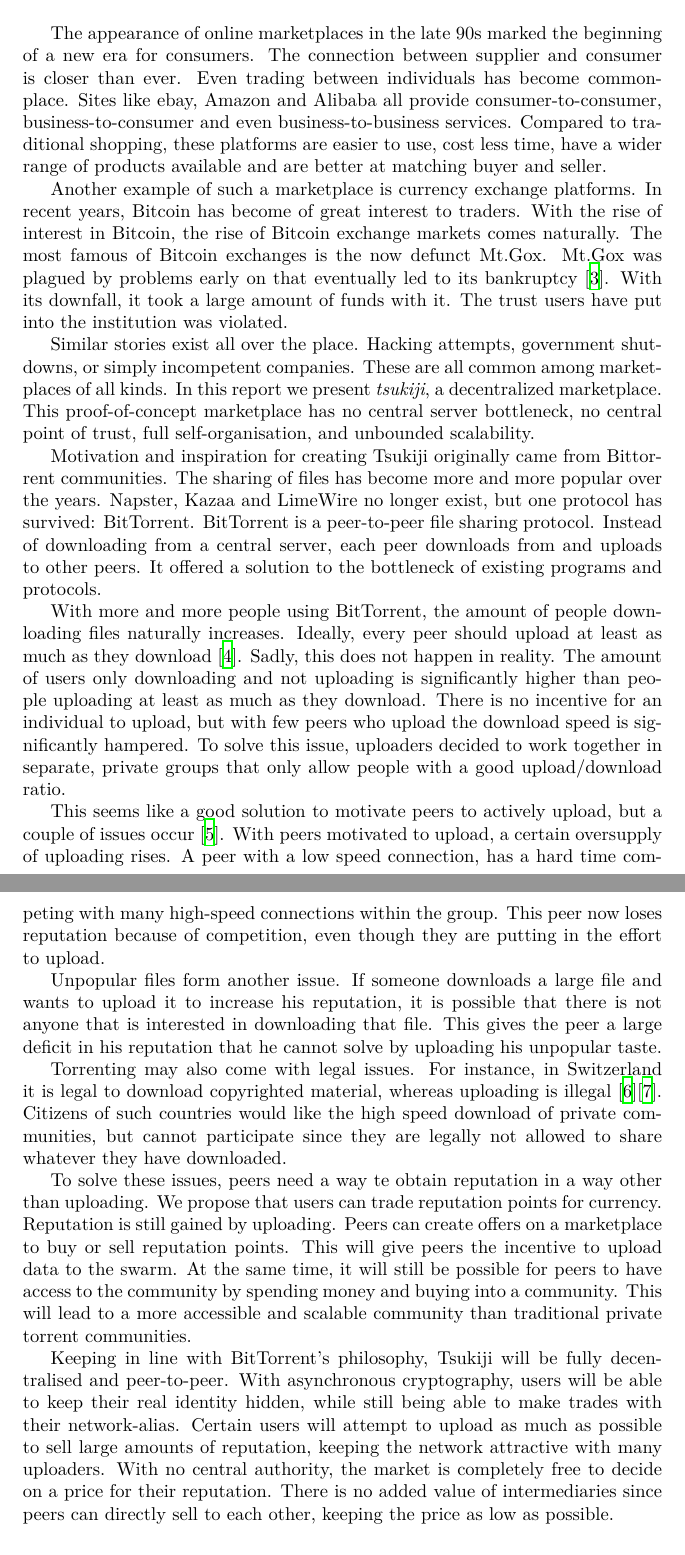
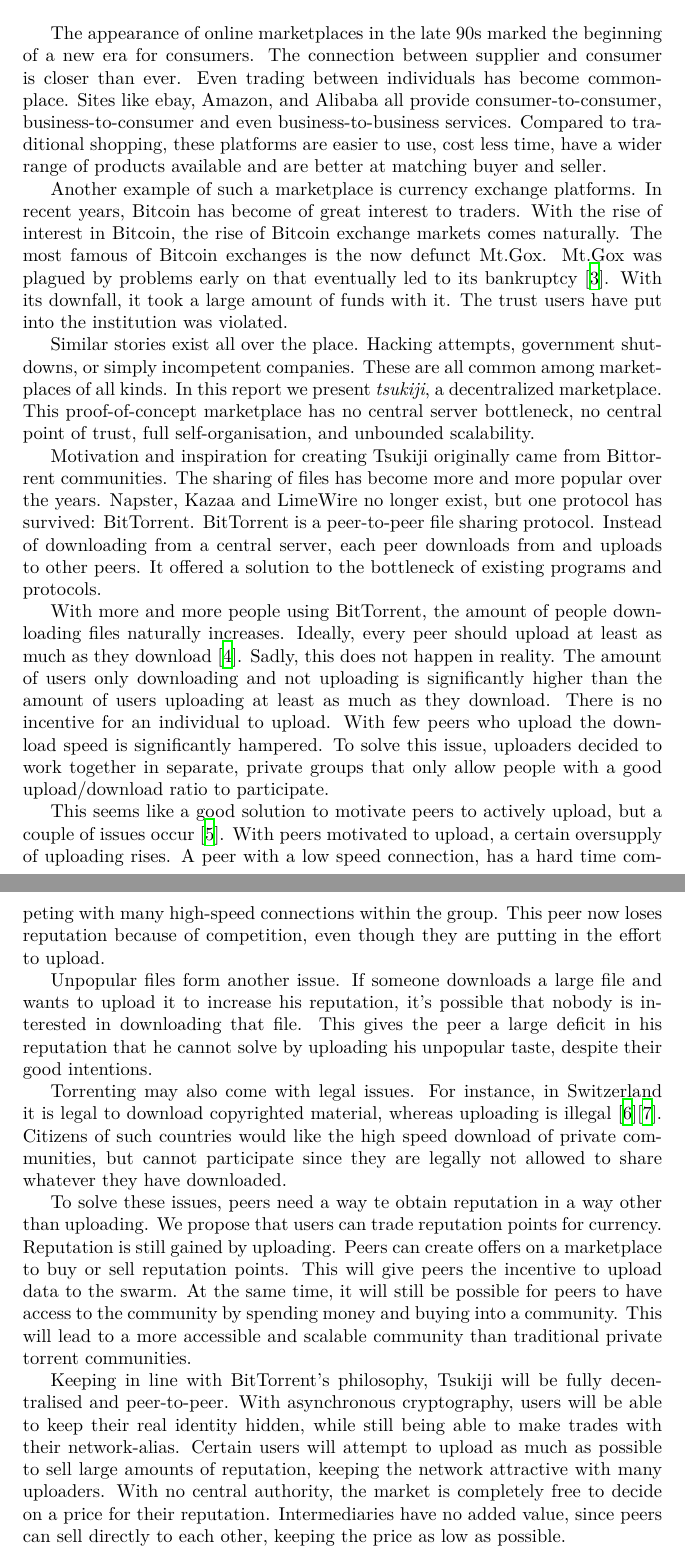
Before and after one commit to Tribler/decentral-market, a LaTeX document (docs/report.tex, which reads docs/introduction.tex): two parts of pages 6 and 7 of 41, joined at a grey line, cut so that both start at the same text. Compiled offline with XeLaTeX.

Commit message:
Minor edits to introduction.

```diff
--- a/docs/introduction.tex
+++ b/docs/introduction.tex
@@ -4,7 +4,7 @@
 The appearance of online marketplaces in the late 90s marked the beginning of a new era for consumers.
 The connection between supplier and consumer is closer than ever.
 Even trading between individuals has become commonplace.
-Sites like ebay, Amazon and Alibaba all provide consumer-to-consumer, business-to-consumer and even business-to-business services.
+Sites like ebay, Amazon, and Alibaba all provide consumer-to-consumer, business-to-consumer and even business-to-business services.
 Compared to traditional shopping, these platforms are easier to use, cost less time, have a wider range of products available and are better at matching buyer and seller.
 
 Another example of such a marketplace is currency exchange platforms.
@@ -33,9 +33,10 @@
 With more and more people using BitTorrent, the amount of people downloading files naturally increases.
 Ideally, every peer should upload at least as much as they download \cite{bittorrent}.
 Sadly, this does not happen in reality.
-The amount of users only downloading and not uploading is significantly higher than people uploading at least as much as they download.
-There is no incentive for an individual to upload, but with few peers who upload the download speed is significantly hampered.
-To solve this issue, uploaders decided to work together in separate, private groups that only allow people with a good upload/download ratio.
+The amount of users only downloading and not uploading is significantly higher than the amount of users uploading at least as much as they download.
+There is no incentive for an individual to upload.
+With few peers who upload the download speed is significantly hampered.
+To solve this issue, uploaders decided to work together in separate, private groups that only allow people with a good upload/download ratio to participate.
 
 This seems like a good solution to motivate peers to actively upload, but a couple of issues occur \cite{bartercast}.
 With peers motivated to upload, a certain oversupply of uploading rises.
@@ -43,8 +44,8 @@
 This peer now loses reputation because of competition, even though they are putting in the effort to upload.
 
 Unpopular files form another issue.
-If someone downloads a large file and wants to upload it to increase his reputation, it is possible that there is not anyone that is interested in downloading that file.
-This gives the peer a large deficit in his reputation that he cannot solve by uploading his unpopular taste.
+If someone downloads a large file and wants to upload it to increase his reputation, it's possible that nobody is interested in downloading that file.
+This gives the peer a large deficit in his reputation that he cannot solve by uploading his unpopular taste, despite their good intentions.
 
 Torrenting may also come with legal issues.
 For instance, in Switzerland it is legal to download copyrighted material, whereas uploading is illegal \cite{switzerland}\cite{switzerland2}.
@@ -62,8 +63,6 @@
 With asynchronous cryptography, users will be able to keep their real identity hidden, while still being able to make trades with their network-alias.
 Certain users will attempt to upload as much as possible to sell large amounts of reputation, keeping the network attractive with many uploaders.
 With no central authority, the market is completely free to decide on a price for their reputation.
-There is no added value of intermediaries since peers can directly sell to each other, keeping the price as low as possible.
-
-% Conclusion?
+Intermediaries have no added value, since peers can sell directly to each other, keeping the price as low as possible.
 
 % Insert description of each chapter, e.g. "In chapter 5 we will talk about wooly elephants."
```
